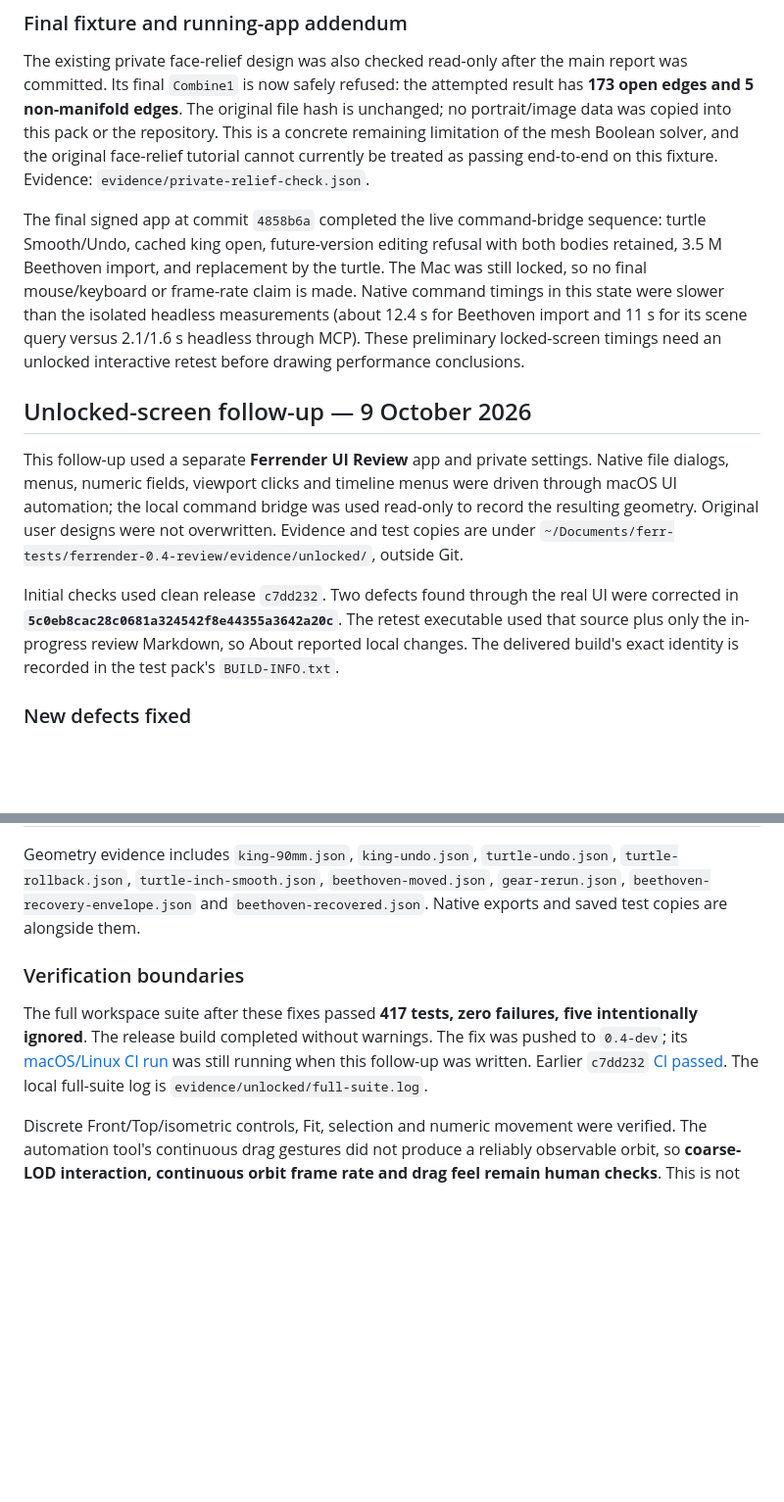
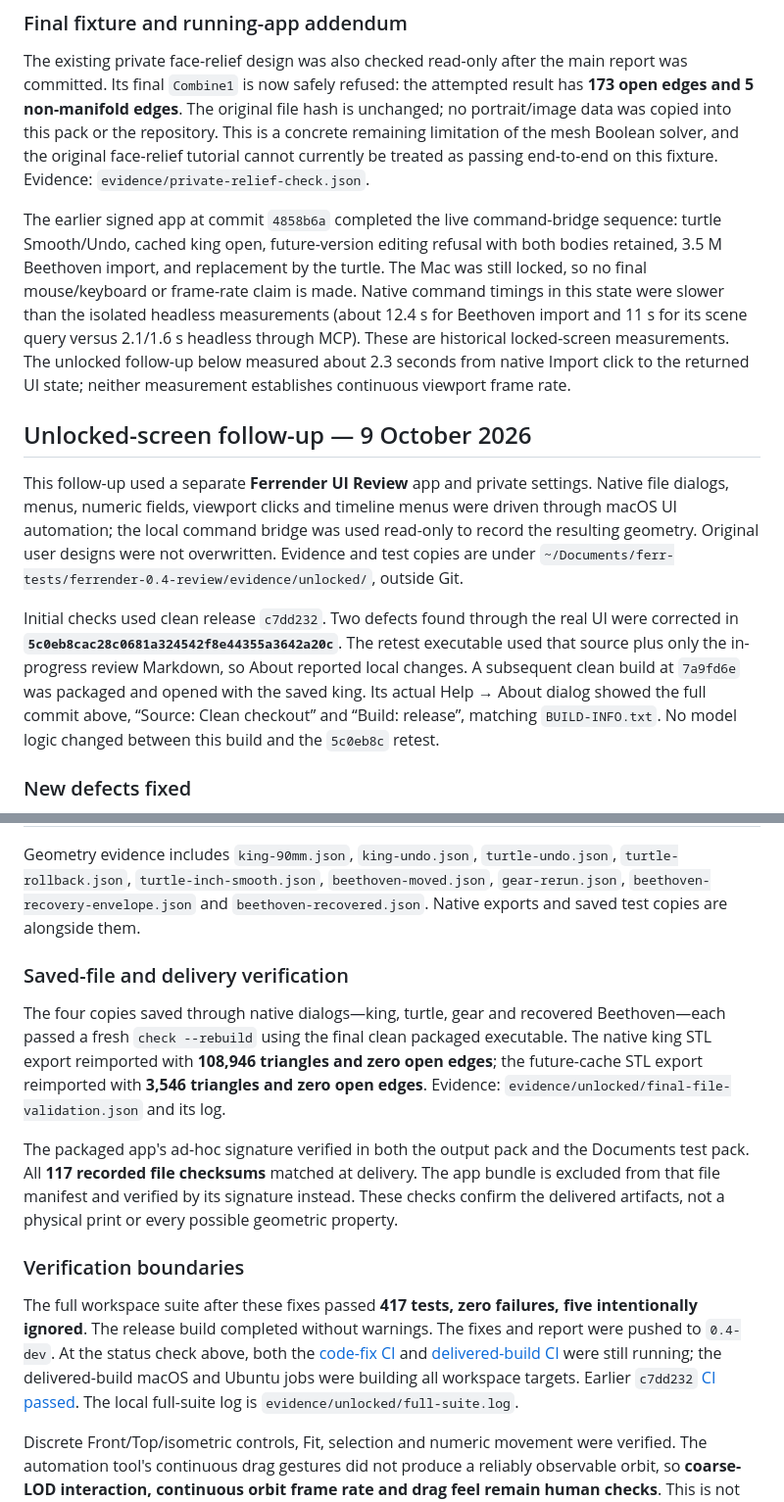
Before and after one commit to base698/ferrender, a Markdown page: docs/REVIEW_0.4.0.md, 2 parts joined by grey strips. Shown at 98% size. Rendered like a GitHub page; blank space fills up the shorter version.

```diff
--- a/docs/REVIEW_0.4.0.md
+++ b/docs/REVIEW_0.4.0.md
@@ -105,13 +121,13 @@ Use [the updated acceptance plan](TEST_PLAN_0.4.0.md), especially tests 19–26,
 
 The existing private face-relief design was also checked read-only after the main report was committed. Its final `Combine1` is now safely refused: the attempted result has **173 open edges and 5 non-manifold edges**. The original file hash is unchanged; no portrait/image data was copied into this pack or the repository. This is a concrete remaining limitation of the mesh Boolean solver, and the original face-relief tutorial cannot currently be treated as passing end-to-end on this fixture. Evidence: `evidence/private-relief-check.json`.
 
-The final signed app at commit `4858b6a` completed the live command-bridge sequence: turtle Smooth/Undo, cached king open, future-version editing refusal with both bodies retained, 3.5 M Beethoven import, and replacement by the turtle. The Mac was still locked, so no final mouse/keyboard or frame-rate claim is made. Native command timings in this state were slower than the isolated headless measurements (about 12.4 s for Beethoven import and 11 s for its scene query versus 2.1/1.6 s headless through MCP). These preliminary locked-screen timings need an unlocked interactive retest before drawing performance conclusions.
+The earlier signed app at commit `4858b6a` completed the live command-bridge sequence: turtle Smooth/Undo, cached king open, future-version editing refusal with both bodies retained, 3.5 M Beethoven import, and replacement by the turtle. The Mac was still locked, so no final mouse/keyboard or frame-rate claim is made. Native command timings in this state were slower than the isolated headless measurements (about 12.4 s for Beethoven import and 11 s for its scene query versus 2.1/1.6 s headless through MCP). These are historical locked-screen measurements. The unlocked follow-up below measured about 2.3 seconds from native Import click to the returned UI state; neither measurement establishes continuous viewport frame rate.
 
 ## Unlocked-screen follow-up — 9 October 2026
 
 This follow-up used a separate **Ferrender UI Review** app and private settings. Native file dialogs, menus, numeric fields, viewport clicks and timeline menus were driven through macOS UI automation; the local command bridge was used read-only to record the resulting geometry. Original user designs were not overwritten. Evidence and test copies are under `~/Documents/ferr-tests/ferrender-0.4-review/evidence/unlocked/`, outside Git.
 
-Initial checks used clean release `c7dd232`. Two defects found through the real UI were corrected in **`5c0eb8cac28c0681a324542f8e44355a3642a20c`**. The retest executable used that source plus only the in-progress review Markdown, so About reported local changes. The delivered build's exact identity is recorded in the test pack's `BUILD-INFO.txt`.
+Initial checks used clean release `c7dd232`. Two defects found through the real UI were corrected in **`5c0eb8cac28c0681a324542f8e44355a3642a20c`**. The retest executable used that source plus only the in-progress review Markdown, so About reported local changes. A subsequent clean build at `7a9fd6e` was packaged and opened with the saved king. Its actual Help → About dialog showed the full commit above, “Source: Clean checkout” and “Build: release”, matching `BUILD-INFO.txt`. No model logic changed between this build and the `5c0eb8c` retest.
 
 ### New defects fixed
 
@@ -134,9 +150,15 @@ Recovery payloads are limited to 2 GiB and metadata to 64 KiB. Encoding remains
 
 Geometry evidence includes `king-90mm.json`, `king-undo.json`, `turtle-undo.json`, `turtle-rollback.json`, `turtle-inch-smooth.json`, `beethoven-moved.json`, `gear-rerun.json`, `beethoven-recovery-envelope.json` and `beethoven-recovered.json`. Native exports and saved test copies are alongside them.
 
+### Saved-file and delivery verification
+
+The four copies saved through native dialogs—king, turtle, gear and recovered Beethoven—each passed a fresh `check --rebuild` using the final clean packaged executable. The native king STL export reimported with **108,946 triangles and zero open edges**; the future-cache STL export reimported with **3,546 triangles and zero open edges**. Evidence: `evidence/unlocked/final-file-validation.json` and its log.
+
+The packaged app's ad-hoc signature verified in both the output pack and the Documents test pack. All **117 recorded file checksums** matched at delivery. The app bundle is excluded from that file manifest and verified by its signature instead. These checks confirm the delivered artifacts, not a physical print or every possible geometric property.
+
 ### Verification boundaries
 
-The full workspace suite after these fixes passed **417 tests, zero failures, five intentionally ignored**. The release build completed without warnings. The fix was pushed to `0.4-dev`; its [macOS/Linux CI run](https://github.com/base698/ferrender/actions/runs/37916523681) was still running when this follow-up was written. Earlier `c7dd232` [CI passed](https://github.com/base698/ferrender/actions/runs/37878285251). The local full-suite log is `evidence/unlocked/full-suite.log`.
+The full workspace suite after these fixes passed **417 tests, zero failures, five intentionally ignored**. The release build completed without warnings. The fixes and report were pushed to `0.4-dev`. At the status check above, both the [code-fix CI](https://github.com/base698/ferrender/actions/runs/37916523681) and [delivered-build CI](https://github.com/base698/ferrender/actions/runs/37917098628) were still running; the delivered-build macOS and Ubuntu jobs were building all workspace targets. Earlier `c7dd232` [CI passed](https://github.com/base698/ferrender/actions/runs/37878285251). The local full-suite log is `evidence/unlocked/full-suite.log`.
 
 Discrete Front/Top/isometric controls, Fit, selection and numeric movement were verified. The automation tool's continuous drag gestures did not produce a reliably observable orbit, so **coarse-LOD interaction, continuous orbit frame rate and drag feel remain human checks**. This is not evidence of a Ferrender orbit defect. One native unsaved-changes confirmation blocked accessibility automation until the user clicked Cancel; no app crash was inferred from that tool limitation. Subsequent tests saved their copies before opening another file.
 
```
Also changed, not shown: other parts of docs/REVIEW_0.4.0.md (+20 -4 lines).
